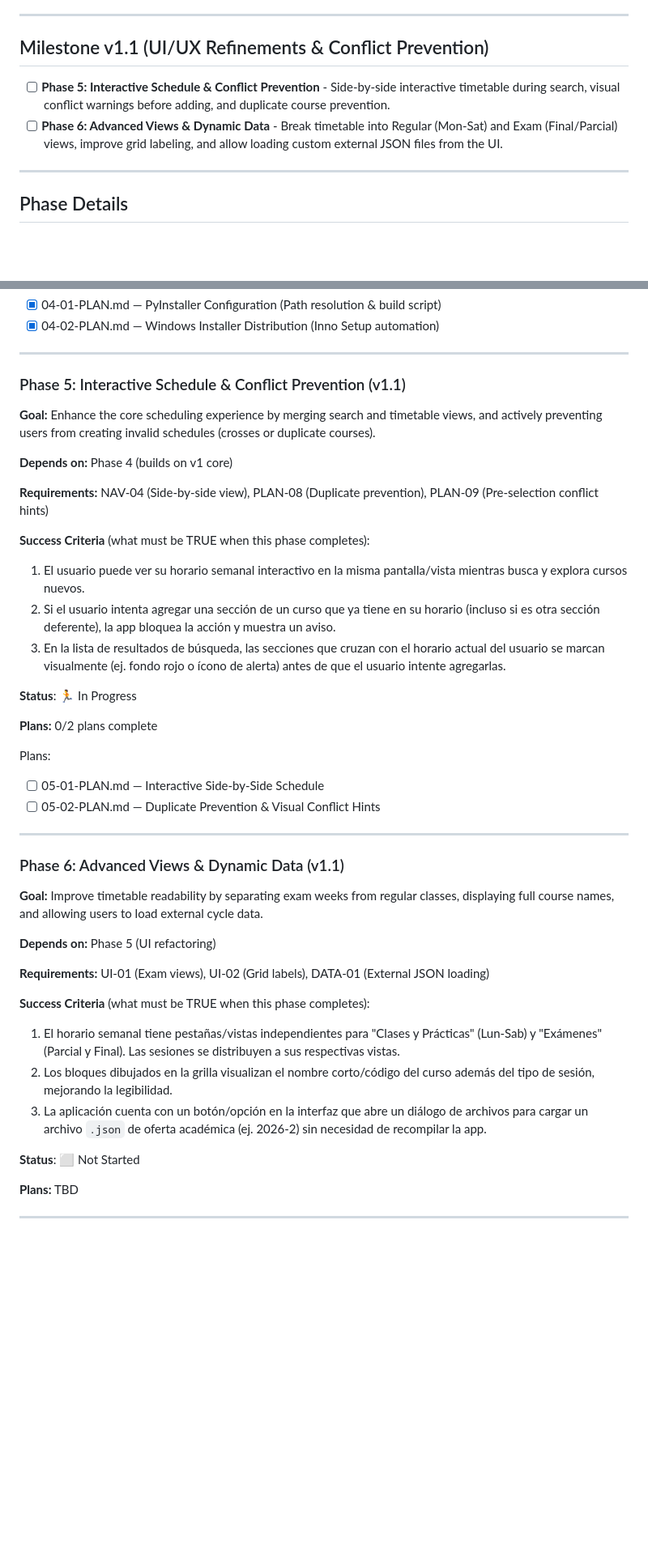
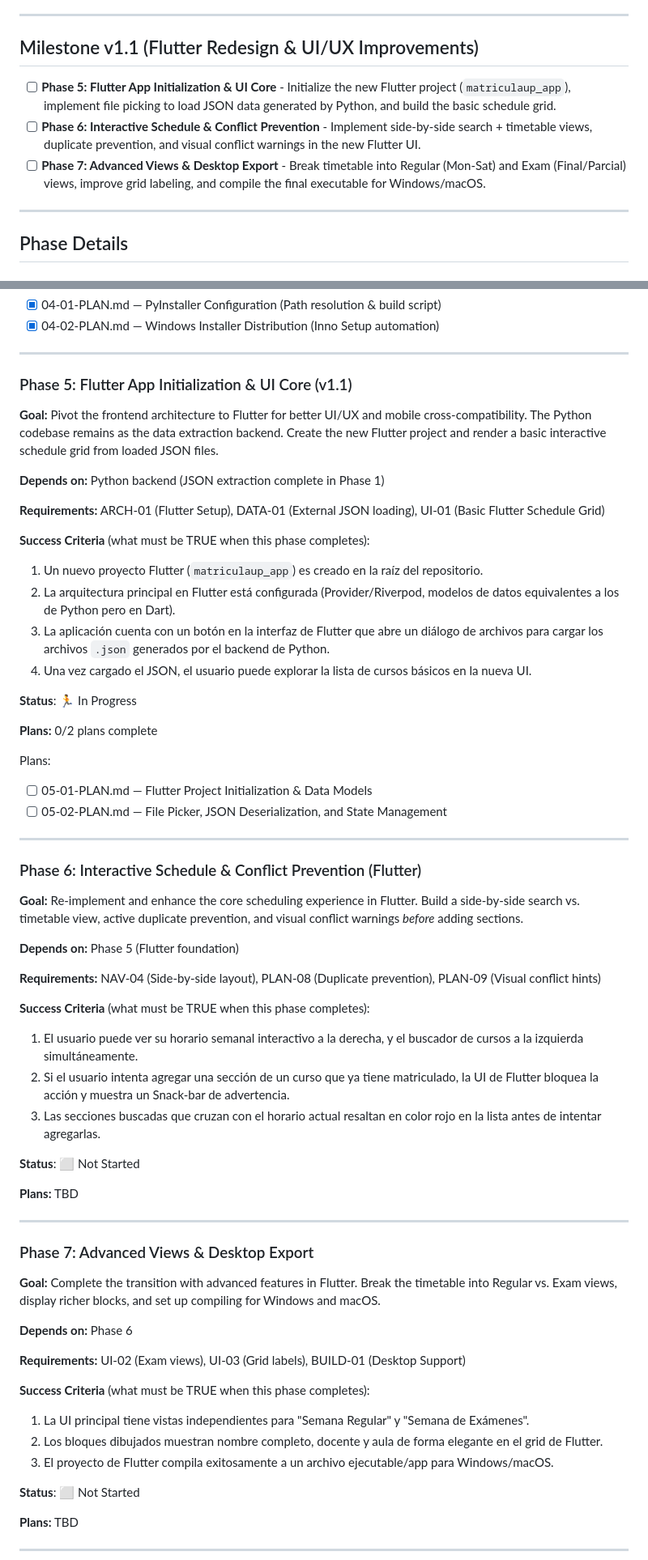
Before and after one commit to johnbarraza/MatriculaUp, a Markdown page: .gsd/ROADMAP.md, 2 parts joined by grey strips. Shown at 81% size. GitHub-like rendering; blank space fills up the shorter version.

Commit message:
docs(roadmap): adjust phase 7 for windows and macos target only

```diff
--- a/.gsd/ROADMAP.md
+++ b/.gsd/ROADMAP.md
@@ -19,10 +19,11 @@
 
 ---
 
-## Milestone v1.1 (UI/UX Refinements & Conflict Prevention)
+## Milestone v1.1 (Flutter Redesign & UI/UX Improvements)
 
-- [ ] **Phase 5: Interactive Schedule & Conflict Prevention** - Side-by-side interactive timetable during search, visual conflict warnings before adding, and duplicate course prevention.
-- [ ] **Phase 6: Advanced Views & Dynamic Data** - Break timetable into Regular (Mon-Sat) and Exam (Final/Parcial) views, improve grid labeling, and allow loading custom external JSON files from the UI.
+- [ ] **Phase 5: Flutter App Initialization & UI Core** - Initialize the new Flutter project (`matriculaup_app`), implement file picking to load JSON data generated by Python, and build the basic schedule grid.
+- [ ] **Phase 6: Interactive Schedule & Conflict Prevention** - Implement side-by-side search + timetable views, duplicate prevention, and visual conflict warnings in the new Flutter UI.
+- [ ] **Phase 7: Advanced Views & Desktop Export** - Break timetable into Regular (Mon-Sat) and Exam (Final/Parcial) views, improve grid labeling, and compile the final executable for Windows/macOS.
 
 ---
 
@@ -133,43 +134,64 @@ Plans:
 
 ---
 
-### Phase 5: Interactive Schedule & Conflict Prevention (v1.1)
+### Phase 5: Flutter App Initialization & UI Core (v1.1)
 
-**Goal:** Enhance the core scheduling experience by merging search and timetable views, and actively preventing users from creating invalid schedules (crosses or duplicate courses).
+**Goal:** Pivot the frontend architecture to Flutter for better UI/UX and mobile cross-compatibility. The Python codebase remains as the data extraction backend. Create the new Flutter project and render a basic interactive schedule grid from loaded JSON files.
 
-**Depends on:** Phase 4 (builds on v1 core)
+**Depends on:** Python backend (JSON extraction complete in Phase 1)
 
-**Requirements:** NAV-04 (Side-by-side view), PLAN-08 (Duplicate prevention), PLAN-09 (Pre-selection conflict hints)
+**Requirements:** ARCH-01 (Flutter Setup), DATA-01 (External JSON loading), UI-01 (Basic Flutter Schedule Grid)
 
 **Success Criteria** (what must be TRUE when this phase completes):
 
-1. El usuario puede ver su horario semanal interactivo en la misma pantalla/vista mientras busca y explora cursos nuevos.
-2. Si el usuario intenta agregar una sección de un curso que ya tiene en su horario (incluso si es otra sección deferente), la app bloquea la acción y muestra un aviso.
-3. En la lista de resultados de búsqueda, las secciones que cruzan con el horario actual del usuario se marcan visualmente (ej. fondo rojo o ícono de alerta) antes de que el usuario intente agregarlas.
+1. Un nuevo proyecto Flutter (`matriculaup_app`) es creado en la raíz del repositorio.
+2. La arquitectura principal en Flutter está configurada (Provider/Riverpod, modelos de datos equivalentes a los de Python pero en Dart).
+3. La aplicación cuenta con un botón en la interfaz de Flutter que abre un diálogo de archivos para cargar los archivos `.json` generados por el backend de Python.
+4. Una vez cargado el JSON, el usuario puede explorar la lista de cursos básicos en la nueva UI.
 
 **Status**: 🏃 In Progress
 
 **Plans:** 0/2 plans complete
 
 Plans:
-- [ ] 05-01-PLAN.md — Interactive Side-by-Side Schedule
-- [ ] 05-02-PLAN.md — Duplicate Prevention & Visual Conflict Hints
+- [ ] 05-01-PLAN.md — Flutter Project Initialization & Data Models
+- [ ] 05-02-PLAN.md — File Picker, JSON Deserialization, and State Management
 
 ---
 
-### Phase 6: Advanced Views & Dynamic Data (v1.1)
+### Phase 6: Interactive Schedule & Conflict Prevention (Flutter)
 
-**Goal:** Improve timetable readability by separating exam weeks from regular classes, displaying full course names, and allowing users to load external cycle data.
+**Goal:** Re-implement and enhance the core scheduling experience in Flutter. Build a side-by-side search vs. timetable view, active duplicate prevention, and visual conflict warnings *before* adding sections.
 
-**Depends on:** Phase 5 (UI refactoring)
+**Depends on:** Phase 5 (Flutter foundation)
 
-**Requirements:** UI-01 (Exam views), UI-02 (Grid labels), DATA-01 (External JSON loading)
+**Requirements:** NAV-04 (Side-by-side layout), PLAN-08 (Duplicate prevention), PLAN-09 (Visual conflict hints)
 
 **Success Criteria** (what must be TRUE when this phase completes):
 
-1. El horario semanal tiene pestañas/vistas independientes para "Clases y Prácticas" (Lun-Sab) y "Exámenes" (Parcial y Final). Las sesiones se distribuyen a sus respectivas vistas.
-2. Los bloques dibujados en la grilla visualizan el nombre corto/código del curso además del tipo de sesión, mejorando la legibilidad.
-3. La aplicación cuenta con un botón/opción en la interfaz que abre un diálogo de archivos para cargar un archivo `.json` de oferta académica (ej. 2026-2) sin necesidad de recompilar la app.
+1. El usuario puede ver su horario semanal interactivo a la derecha, y el buscador de cursos a la izquierda simultáneamente.
+2. Si el usuario intenta agregar una sección de un curso que ya tiene matriculado, la UI de Flutter bloquea la acción y muestra un Snack-bar de advertencia.
+3. Las secciones buscadas que cruzan con el horario actual resaltan en color rojo en la lista antes de intentar agregarlas.
+
+**Status**: ⬜ Not Started
+
+**Plans:** TBD
+
+---
+
+### Phase 7: Advanced Views & Desktop Export
+
+**Goal:** Complete the transition with advanced features in Flutter. Break the timetable into Regular vs. Exam views, display richer blocks, and set up compiling for Windows and macOS.
+
+**Depends on:** Phase 6
+
+**Requirements:** UI-02 (Exam views), UI-03 (Grid labels), BUILD-01 (Desktop Support)
+
+**Success Criteria** (what must be TRUE when this phase completes):
+
+1. La UI principal tiene vistas independientes para "Semana Regular" y "Semana de Exámenes".
+2. Los bloques dibujados muestran nombre completo, docente y aula de forma elegante en el grid de Flutter.
+3. El proyecto de Flutter compila exitosamente a un archivo ejecutable/app para Windows/macOS.
 
 **Status**: ⬜ Not Started
 
```
Also changed, not shown: 2 other files.
